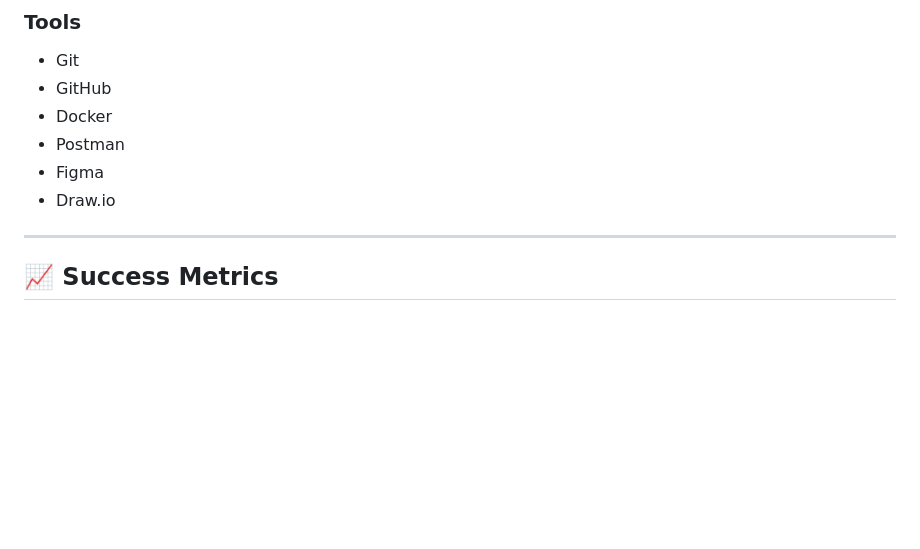
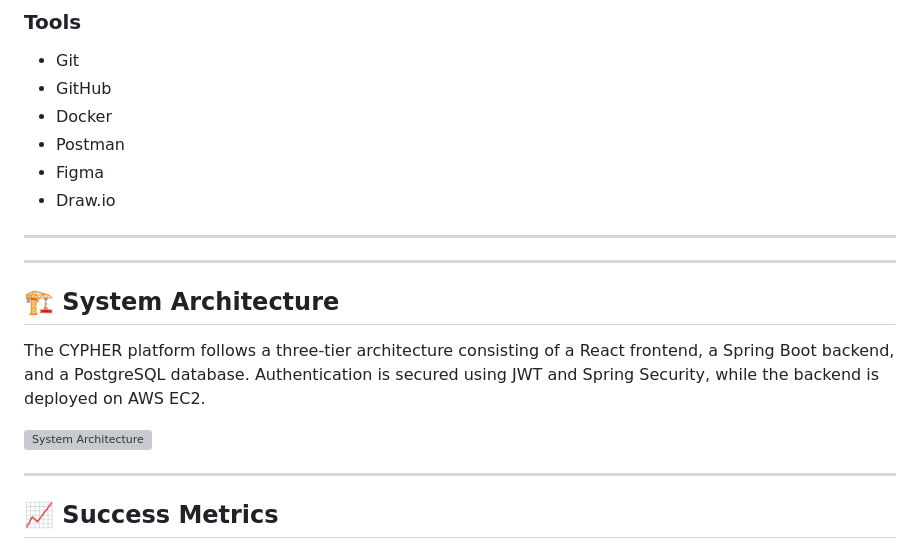
Before and after one commit to adithyansnair-codes/Cypher-project, a Markdown page: README.md, the part around the change. Rendered like a GitHub page; blank space fills up the shorter version; grey boxes are pictures that could not be loaded.

```diff
--- a/README.md
+++ b/README.md
@@ -105,6 +105,15 @@ To build an intelligent, secure, and scalable platform that combines modern auth
 - Draw.io
 
 ---
+---
+
+## 🏗️ System Architecture
+
+The CYPHER platform follows a three-tier architecture consisting of a React frontend, a Spring Boot backend, and a PostgreSQL database. Authentication is secured using JWT and Spring Security, while the backend is deployed on AWS EC2.
+
+![System Architecture](docs/architecture/architecture.png)
+
+---
 
 ## 📈 Success Metrics
 
```
